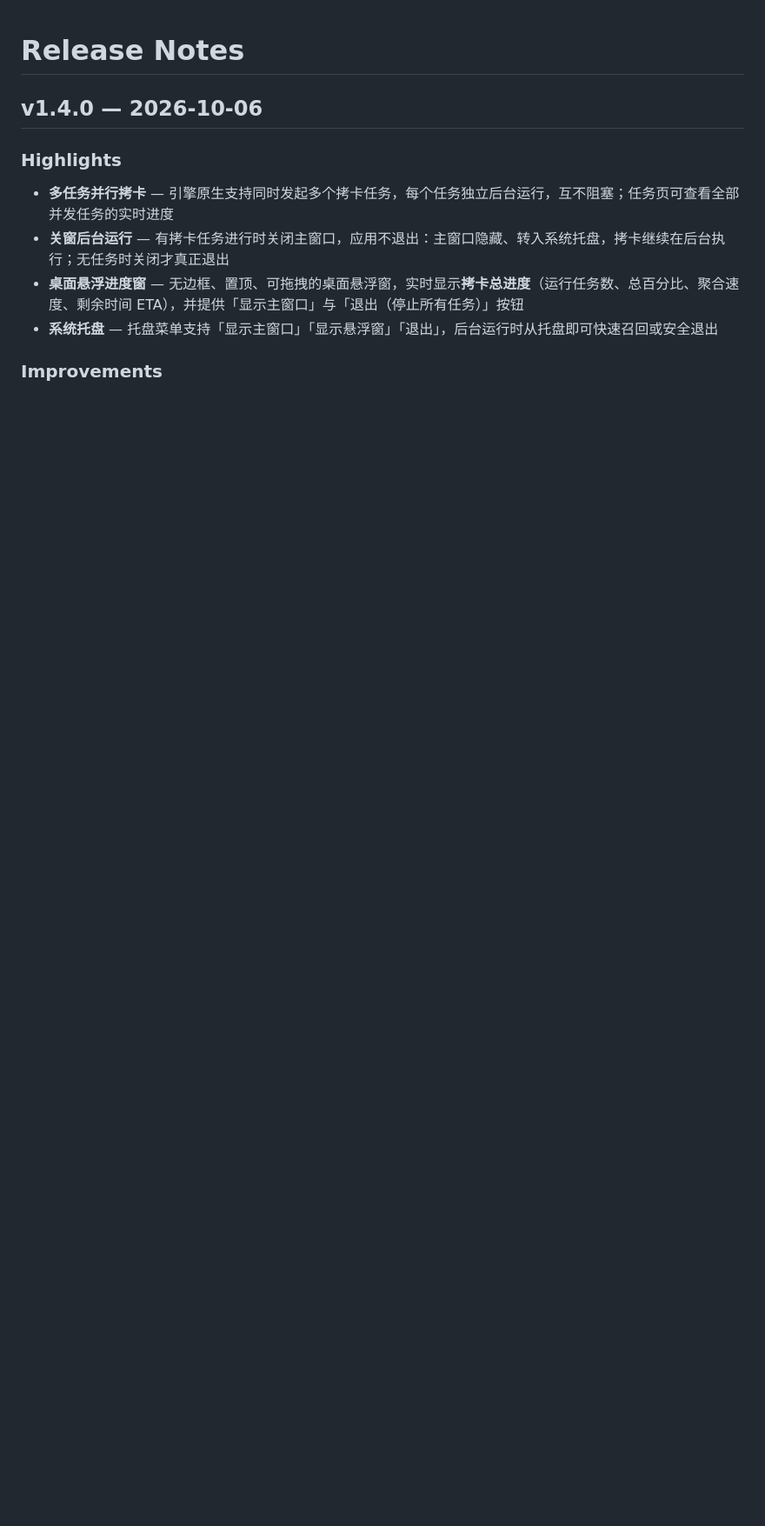
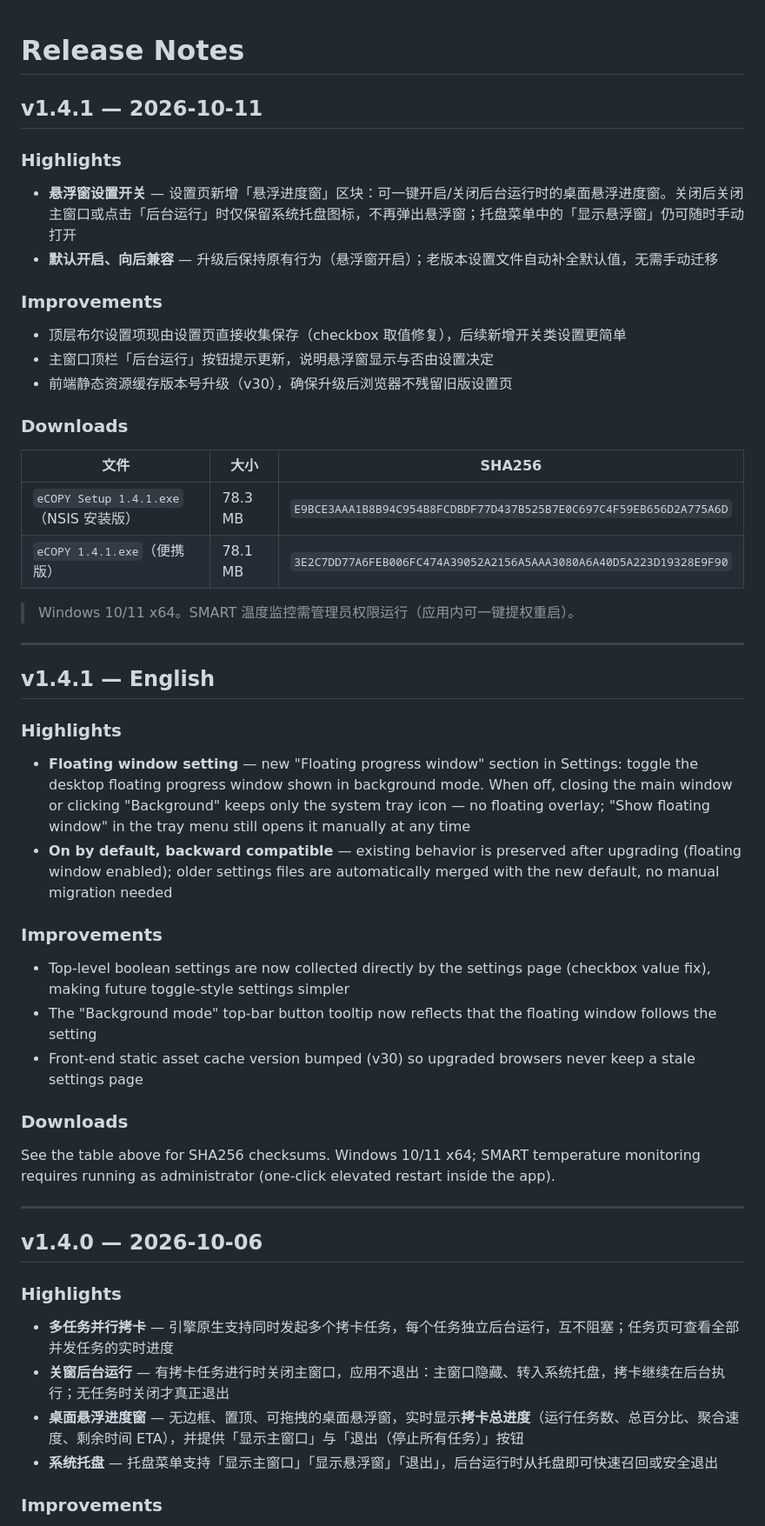
Before and after one commit to Zhonking/eCOPY, a Markdown page: RELEASE_NOTES.md, the part around the change. Shown at 87% size. GitHub-like rendering; blank space fills up the shorter version.

```diff
--- a/RELEASE_NOTES.md
+++ b/RELEASE_NOTES.md
@@ -1,4 +1,47 @@
 # Release Notes
+
+## v1.4.1 — 2026-10-11
+
+### Highlights
+
+- **悬浮窗设置开关** — 设置页新增「悬浮进度窗」区块：可一键开启/关闭后台运行时的桌面悬浮进度窗。关闭后关闭主窗口或点击「后台运行」时仅保留系统托盘图标，不再弹出悬浮窗；托盘菜单中的「显示悬浮窗」仍可随时手动打开
+- **默认开启、向后兼容** — 升级后保持原有行为（悬浮窗开启）；老版本设置文件自动补全默认值，无需手动迁移
+
+### Improvements
+
+- 顶层布尔设置项现由设置页直接收集保存（checkbox 取值修复），后续新增开关类设置更简单
+- 主窗口顶栏「后台运行」按钮提示更新，说明悬浮窗显示与否由设置决定
+- 前端静态资源缓存版本号升级（v30），确保升级后浏览器不残留旧版设置页
+
+### Downloads
+
+| 文件 | 大小 | SHA256 |
+|---|---|---|
+| `eCOPY Setup 1.4.1.exe`（NSIS 安装版） | 78.3 MB | `E9BCE3AAA1B8B94C954B8FCDBDF77D437B525B7E0C697C4F59EB656D2A775A6D` |
+| `eCOPY 1.4.1.exe`（便携版） | 78.1 MB | `3E2C7DD77A6FEB006FC474A39052A2156A5AAA3080A6A40D5A223D19328E9F90` |
+
+> Windows 10/11 x64。SMART 温度监控需管理员权限运行（应用内可一键提权重启）。
+
+---
+
+## v1.4.1 — English
+
+### Highlights
+
+- **Floating window setting** — new "Floating progress window" section in Settings: toggle the desktop floating progress window shown in background mode. When off, closing the main window or clicking "Background" keeps only the system tray icon — no floating overlay; "Show floating window" in the tray menu still opens it manually at any time
+- **On by default, backward compatible** — existing behavior is preserved after upgrading (floating window enabled); older settings files are automatically merged with the new default, no manual migration needed
+
+### Improvements
+
+- Top-level boolean settings are now collected directly by the settings page (checkbox value fix), making future toggle-style settings simpler
+- The "Background mode" top-bar button tooltip now reflects that the floating window follows the setting
+- Front-end static asset cache version bumped (v30) so upgraded browsers never keep a stale settings page
+
+### Downloads
+
+See the table above for SHA256 checksums. Windows 10/11 x64; SMART temperature monitoring requires running as administrator (one-click elevated restart inside the app).
+
+---
 
 ## v1.4.0 — 2026-10-06
 
```
Also changed, not shown: README.md (+1 -1 lines), README_EN.md (+1 -1 lines).
